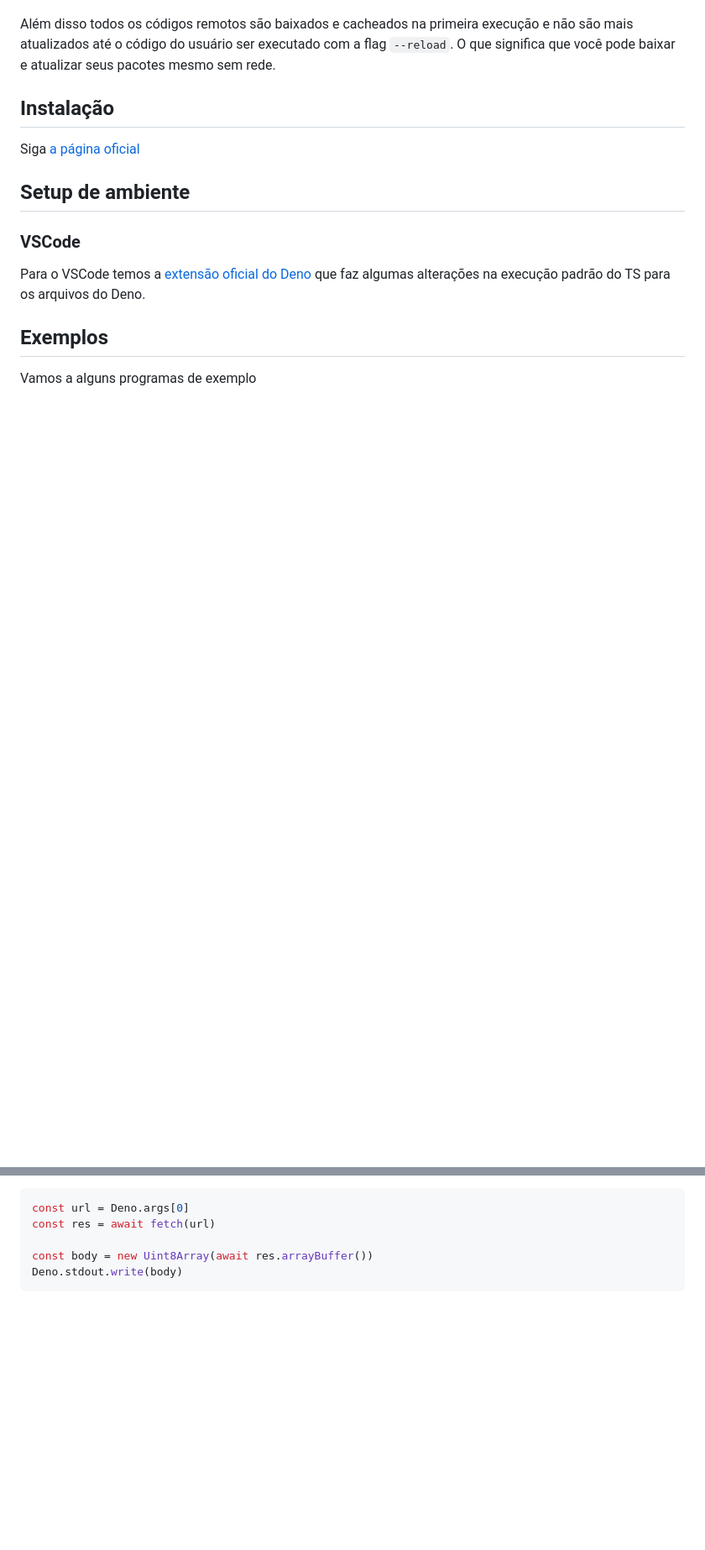
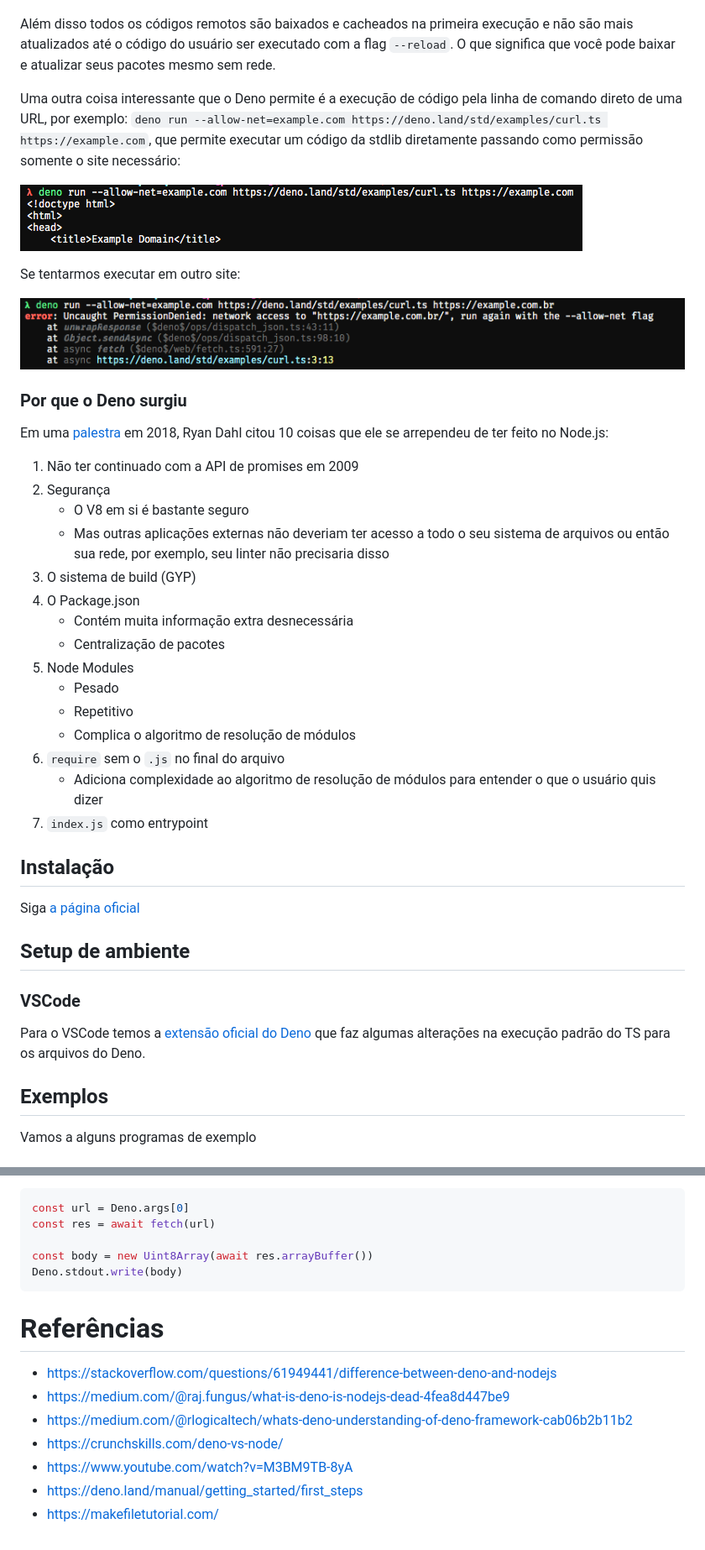
Before and after one commit to khaosdoctor/my-notes, a Markdown page: deno/deno.md, 2 parts joined by grey strips. Shown: that part at 84% size. Rendered like a GitHub page; pictures changed too: deno/2020-05-28-15-46-16.png (added), deno/2020-05-28-15-46-36.png (added); blank space fills up the shorter version.

Commit message:
🚧 Add new content on Deno

````diff
--- a/deno/deno.md
+++ b/deno/deno.md
@@ -47,5 +56,33 @@ As principais diferenças do Deno em relação ao Node são:
 
 Além disso todos os códigos remotos são baixados e cacheados na primeira execução e não são mais atualizados até o código do usuário ser executado com a flag `--reload`. O que significa que você pode baixar e atualizar seus pacotes mesmo sem rede.
+
+Uma outra coisa interessante que o Deno permite é a execução de código pela linha de comando direto de uma URL, por exemplo: `deno run --allow-net=example.com https://deno.land/std/examples/curl.ts https://example.com`, que permite executar um código da stdlib diretamente passando como permissão somente o site necessário:
+
+![](2020-05-28-15-46-16.png)
+
+Se tentarmos executar em outro site:
+
+![](2020-05-28-15-46-36.png)
+
+### Por que o Deno surgiu
+
+Em uma [palestra](https://www.youtube.com/watch?v=M3BM9TB-8yA) em 2018, Ryan Dahl citou 10 coisas que ele se arrependeu de ter feito no Node.js:
+
+1. Não ter continuado com a API de promises em 2009
+2. Segurança
+    - O V8 em si é bastante seguro
+    - Mas outras aplicações externas não deveriam ter acesso a todo o seu sistema de arquivos ou então sua rede, por exemplo, seu linter não precisaria disso
+3. O sistema de build (GYP)
+4. O Package.json
+    - Contém muita informação extra desnecessária
+    - Centralização de pacotes
+5. Node Modules
+    - Pesado
+    - Repetitivo
+    - Complica o algoritmo de resolução de módulos
+6. `require` sem o `.js` no final do arquivo
+    - Adiciona complexidade ao algoritmo de resolução de módulos para entender o que o usuário quis dizer
+7. `index.js` como entrypoint
 
 ## Instalação
 
@@ -116,3 +153,13 @@ const res = await fetch(url)
 const body = new Uint8Array(await res.arrayBuffer())
 Deno.stdout.write(body)
 ```
+
+# Referências
+
+- https://stackoverflow.com/questions/61949441/difference-between-deno-and-nodejs
+- https://medium.com/@raj.fungus/what-is-deno-is-nodejs-dead-4fea8d447be9
+- https://medium.com/@rlogicaltech/whats-deno-understanding-of-deno-framework-cab06b2b11b2
+- https://crunchskills.com/deno-vs-node/
+- https://www.youtube.com/watch?v=M3BM9TB-8yA
+- https://deno.land/manual/getting_started/first_steps
+- https://makefiletutorial.com/
````
Also changed, not shown: other parts of deno/deno.md (+10 -1 lines), deno/2020-05-28-15-32-33.png (added).
